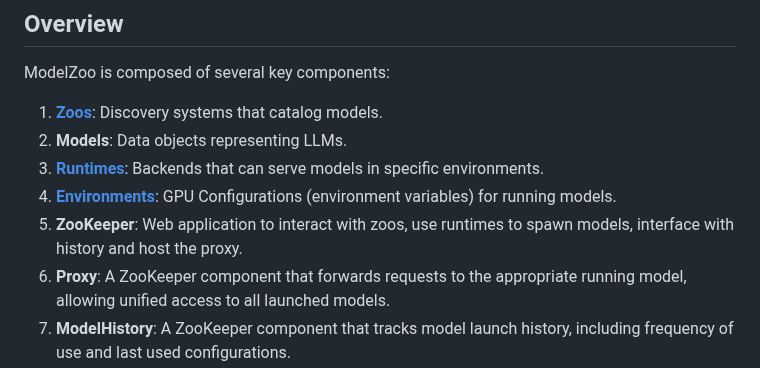
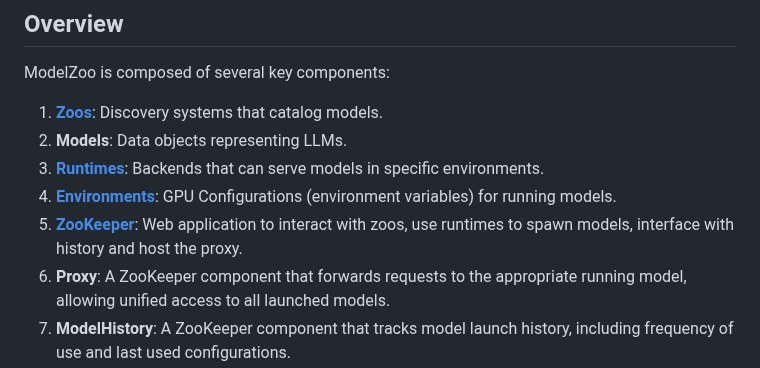
Before and after one commit to the-crypt-keeper/modelzoo, a Markdown page: README.md, the part around the change. Rendered like a GitHub page.

Commit message:
update toc

```diff
--- a/README.md
+++ b/README.md
@@ -10,7 +10,7 @@ ModelZoo is composed of several key components:
 2. **Models**: Data objects representing LLMs.
 3. **[Runtimes](#runtimes)**: Backends that can serve models in specific environments.
 4. **[Environments](#environments)**: GPU Configurations (environment variables) for running models.
-5. **ZooKeeper**: Web application to interact with zoos, use runtimes to spawn models, interface with history and host the proxy.
+5. **[ZooKeeper](#zookeeper)**: Web application to interact with zoos, use runtimes to spawn models, interface with history and host the proxy.
 6. **Proxy**: A ZooKeeper component that forwards requests to the appropriate running model, allowing unified access to all launched models.
 7. **ModelHistory**: A ZooKeeper component that tracks model launch history, including frequency of use and last used configurations.
 8. **[Peers](#remote-models-peers)**: Instances of ZooKeeper running on other hosts.
```
